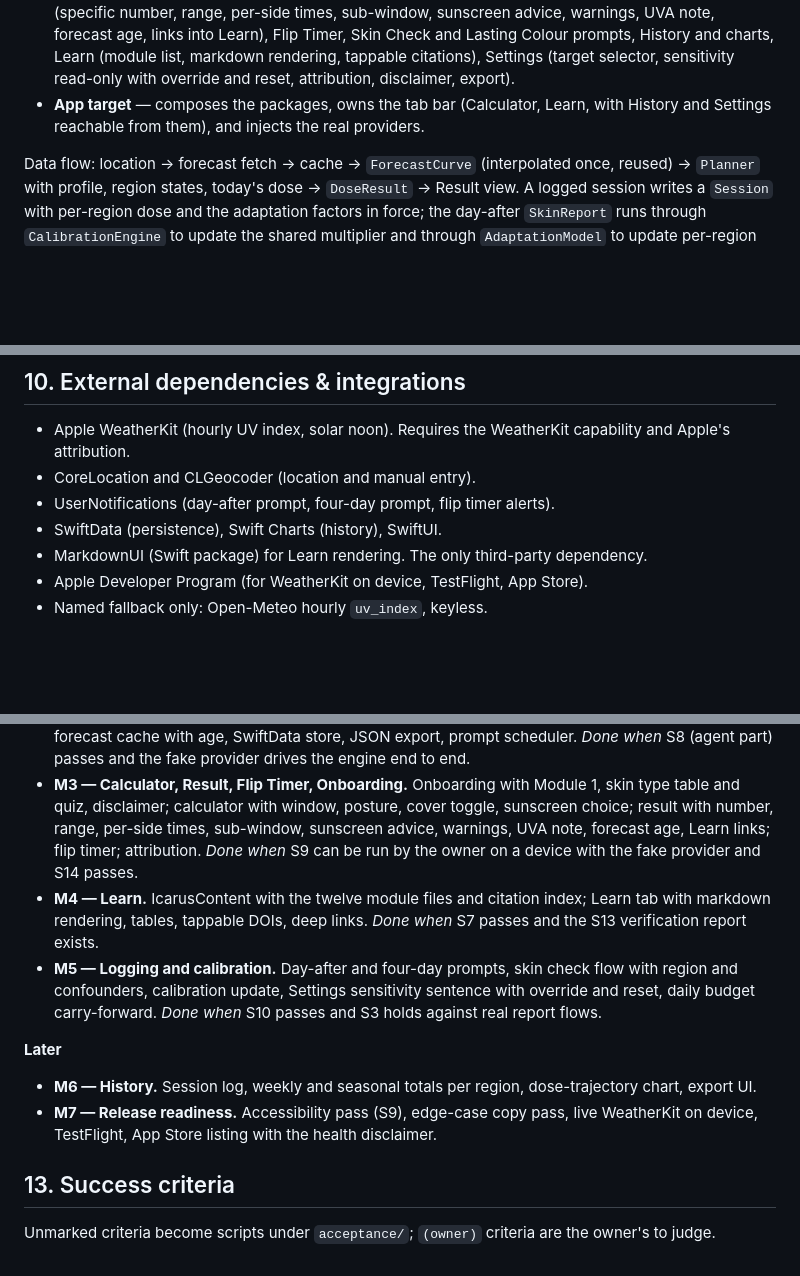
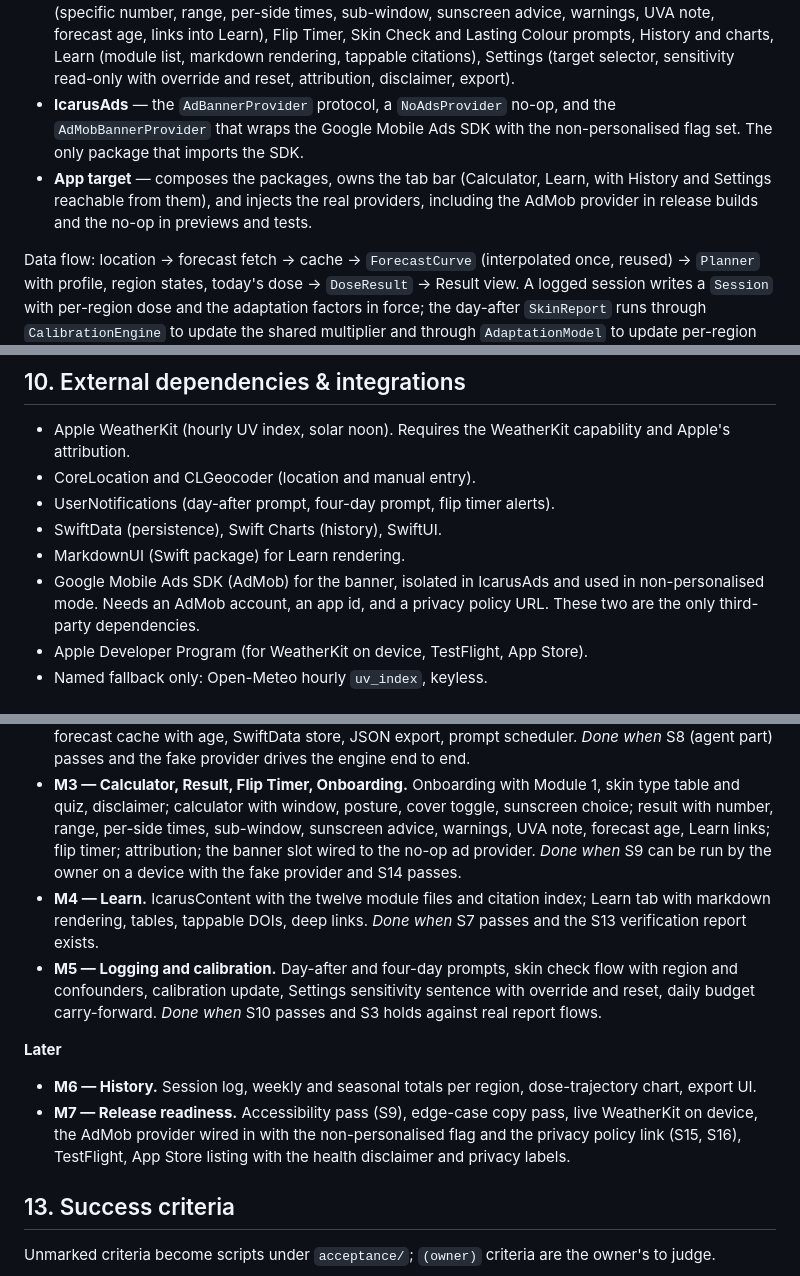
Before and after one commit to GrimsVerk/project_icarus, a Markdown page: docs/DESIGN.md, 3 parts joined by grey strips. Drawn GitHub-style; blank space fills up the shorter version.

```diff
--- a/docs/DESIGN.md
+++ b/docs/DESIGN.md
@@ -404,9 +425,13 @@ Content, App → all.
   History and charts, Learn (module list, markdown rendering, tappable
   citations), Settings (target selector, sensitivity read-only with override
   and reset, attribution, disclaimer, export).
+- **IcarusAds** — the `AdBannerProvider` protocol, a `NoAdsProvider` no-op,
+  and the `AdMobBannerProvider` that wraps the Google Mobile Ads SDK with the
+  non-personalised flag set. The only package that imports the SDK.
 - **App target** — composes the packages, owns the tab bar (Calculator, Learn,
   with History and Settings reachable from them), and injects the real
-  providers.
+  providers, including the AdMob provider in release builds and the no-op in
+  previews and tests.
 
 Data flow: location → forecast fetch → cache → `ForecastCurve` (interpolated
 once, reused) → `Planner` with profile, region states, today's dose → `DoseResult`
@@ -541,8 +578,10 @@ adaptation factors in force; the day-after `SkinReport` runs through
 - CoreLocation and CLGeocoder (location and manual entry).
 - UserNotifications (day-after prompt, four-day prompt, flip timer alerts).
 - SwiftData (persistence), Swift Charts (history), SwiftUI.
-- MarkdownUI (Swift package) for Learn rendering. The only third-party
-  dependency.
+- MarkdownUI (Swift package) for Learn rendering.
+- Google Mobile Ads SDK (AdMob) for the banner, isolated in IcarusAds and used
+  in non-personalised mode. Needs an AdMob account, an app id, and a privacy
+  policy URL. These two are the only third-party dependencies.
 - Apple Developer Program (for WeatherKit on device, TestFlight, App Store).
 - Named fallback only: Open-Meteo hourly `uv_index`, keyless.
 
@@ -597,8 +641,9 @@ Milestones are coarse phases; slicing happens in plans.
   Module 1, skin type table and quiz, disclaimer; calculator with window,
   posture, cover toggle, sunscreen choice; result with number, range, per-side
   times, sub-window, sunscreen advice, warnings, UVA note, forecast age, Learn
-  links; flip timer; attribution. *Done when* S9 can be run by the owner on a
-  device with the fake provider and S14 passes.
+  links; flip timer; attribution; the banner slot wired to the no-op ad
+  provider. *Done when* S9 can be run by the owner on a device with the fake
+  provider and S14 passes.
 - **M4 — Learn.** IcarusContent with the twelve module files and citation
   index; Learn tab with markdown rendering, tables, tappable DOIs, deep links.
   *Done when* S7 passes and the S13 verification report exists.
@@ -611,8 +656,9 @@ Milestones are coarse phases; slicing happens in plans.
 - **M6 — History.** Session log, weekly and seasonal totals per region,
   dose-trajectory chart, export UI.
 - **M7 — Release readiness.** Accessibility pass (S9), edge-case copy pass,
-  live WeatherKit on device, TestFlight, App Store listing with the health
-  disclaimer.
+  live WeatherKit on device, the AdMob provider wired in with the
+  non-personalised flag and the privacy policy link (S15, S16), TestFlight,
+  App Store listing with the health disclaimer and privacy labels.
 
 ## 13. Success criteria
 
```
Also changed, not shown: other parts of docs/DESIGN.md (+58 -10 lines), docs/VISION.md (+9 -4 lines).
